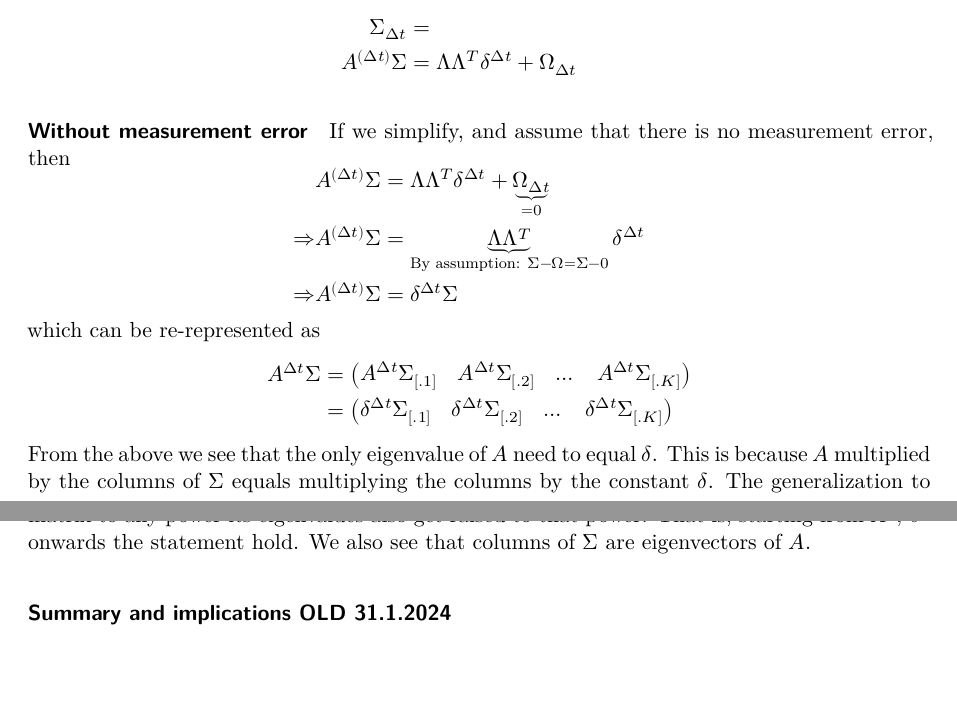
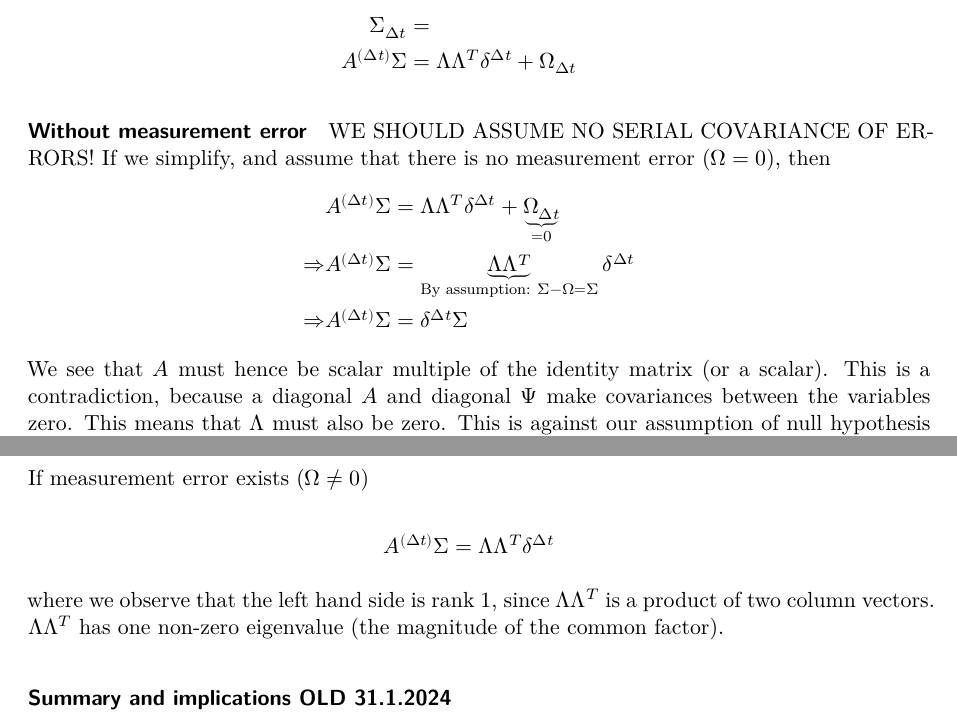
Before and after one commit to lintula9/TriTheoryTests, a Quarto document (TheoreticalStudy (1).qmd): two parts of pages 7 and 8 of 8, joined at a grey line, cut so that both start at the same text, the shorter picture padded with empty space. Rendered offline with R 4.5, knitr and Pandoc in place of Quarto, then LaTeX, with nearby package versions.

Commit message:
Update TheoreticalStudy (1).qmd

```diff
--- a/TheoreticalStudy (1).qmd
+++ b/TheoreticalStudy (1).qmd
@@ -460,21 +465,22 @@ $$
 
 #### Without measurement error
 
-If we simplify, and assume that there is no measurement error, then $$
+WE SHOULD ASSUME NO SERIAL COVARIANCE OF ERRORS! If we simplify, and
+assume that there is no measurement error ($\Omega=0$), then $$
 \begin{aligned}
 &A^{(\Delta t)}\Sigma=\Lambda\Lambda^T \delta^{\Delta t}+ \underbrace{\Omega_{\Delta t}}_{=0}&\\
-\Rightarrow&A^{(\Delta t)}\Sigma=\underbrace {\Lambda\Lambda^T}_{\text{By assumption: }\Sigma-\Omega=\Sigma-0} \delta^{\Delta t}&\\
+\Rightarrow&A^{(\Delta t)}\Sigma=\underbrace {\Lambda\Lambda^T}_{\text{By assumption: }\Sigma-\Omega=\Sigma} \delta^{\Delta t}&\\
 \Rightarrow&A^{(\Delta t)}\Sigma=\delta^{\Delta t}\Sigma&\\
 \end{aligned}
-$$ which can be re-represented as $$
+$$ We see that $A$ must hence be scalar multiple of the identity matrix
+(or a scalar). This is a contradiction, because a diagonal $A$ and
+diagonal $\Psi$ make covariances between the variables zero. This means
+that $\Lambda$ must also be zero. This is against our assumption of null
+hypothesis (1).
+
+If measurement error exists ($\Omega\ne0$)
+
+$$
 \begin{aligned}
-A^{\Delta t}\Sigma&=\begin{pmatrix}
-   A^{\Delta t}\Sigma_{[.1]}&A^{\Delta t}\Sigma_{[.2]}&\dots&A^{\Delta t}\Sigma_{[.K]}
-\end{pmatrix}\\
-&=\begin{pmatrix}
-   \delta^{\Delta t}\Sigma_{[.1]}&\delta^{\Delta t}\Sigma_{[.2]}&\dots&\delta^{\Delta t}\Sigma_{[.K]}
-\end{pmatrix}\\
+&A^{(\Delta t)}\Sigma=\Lambda\Lambda^T \delta^{\Delta t}&\\
 \end{aligned}
-$$ From the above we see that the only eigenvalue of $A$ need to equal
-$\delta$. This is because $A$ multiplied by the columns of $\Sigma$
-equals multiplying the columns by the constant $\delta$. The
@@ -484,5 +487,9 @@ eigenvalues also get raised to that power. That is, starting from
-$A^{1},\:\delta^1$ onwards the statement hold. We also see that columns
-of $\Sigma$ are eigenvectors of $A$.
+$$
+
+where we observe that the left hand side is rank 1, since
+$\Lambda\Lambda^T$ is a product of two column vectors.
+$\Lambda\Lambda^T$ has one non-zero eigenvalue (the magnitude of the
+common factor).
 
 ### Summary and implications OLD 31.1.2024
 
```
Also changed, not shown: TheoreticalStudy (1).qmd (10 more changed lines).
